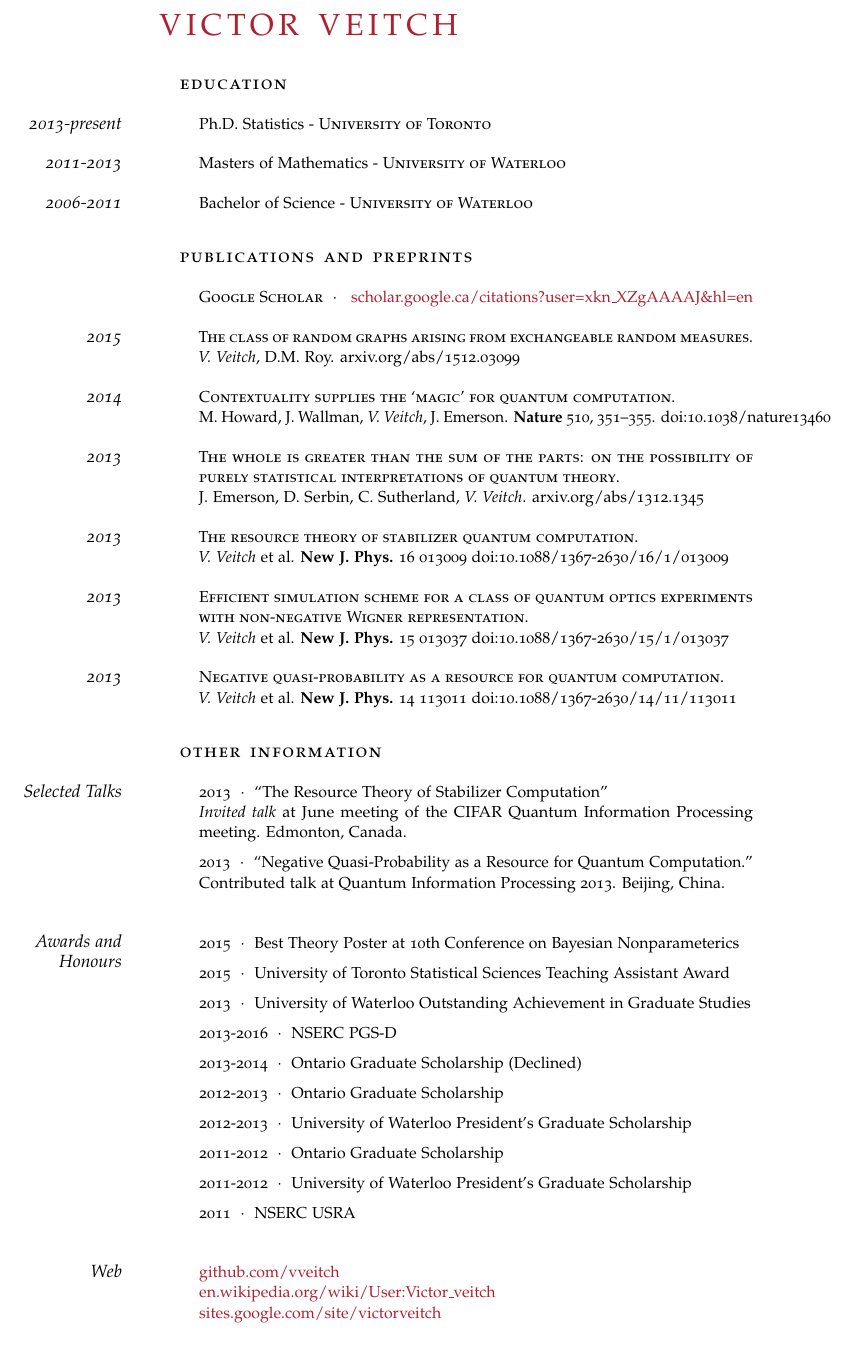
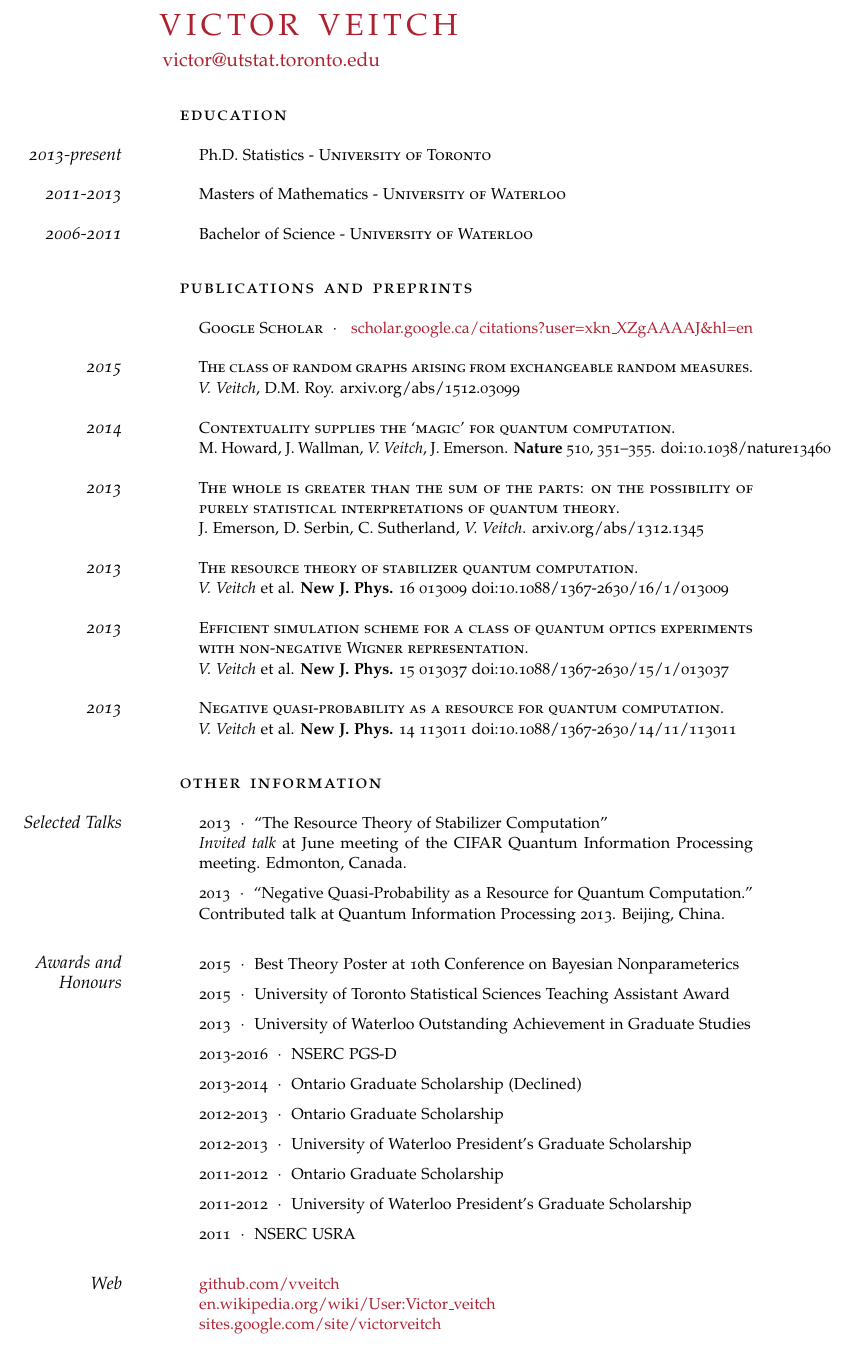
Before and after one commit to vveitch/cv, a LaTeX CV (vveitch_cv_one_page.tex): part of the page, cut so that both start at the same text. Compiled offline with pdfLaTeX; a missing font is replaced by an installed copy or a similar font; an older LaTeX class or package is replaced by its successor.

Commit message:
added email to one page cv and finessed spacing a bit

```diff
--- a/vveitch_cv_one_page.tex
+++ b/vveitch_cv_one_page.tex
@@ -69,6 +69,9 @@
 %----------------------------------------------------------------------------------------
 
 \begin{cv}{\spacedallcaps{Victor Veitch}}
+\vspace{0.3em}
+\hspace{-0.9em}\href{mailto:victor@utstat.toronto.edu}{victor@utstat.toronto.edu} % Email address
+
 
 \vspace{1.5em} % Your name
 
@@ -140,7 +143,7 @@ Contributed talk at Quantum Information Processing 2013. Beijing, China.}
 
 %-------------------------------------------
 
-\vspace{1em}
+\vspace{0.5em}
 
 %-------------------------------------------
 
@@ -192,7 +195,7 @@ Contributed talk at Quantum Information Processing 2013. Beijing, China.}
 
 %-------------------------------------------
 %\newpage
-\vspace{1em}
+\vspace{0.5em}
 
 \newlength{\langbox} % Create a new length for the length of languages to keep them equally spaced
 \settowidth{\langbox}{google scholar} % Length equals the length of "English" - if you have a longer language in your list put it here
```
Also changed, not shown: vveitch_cv_one_page.pdf.
